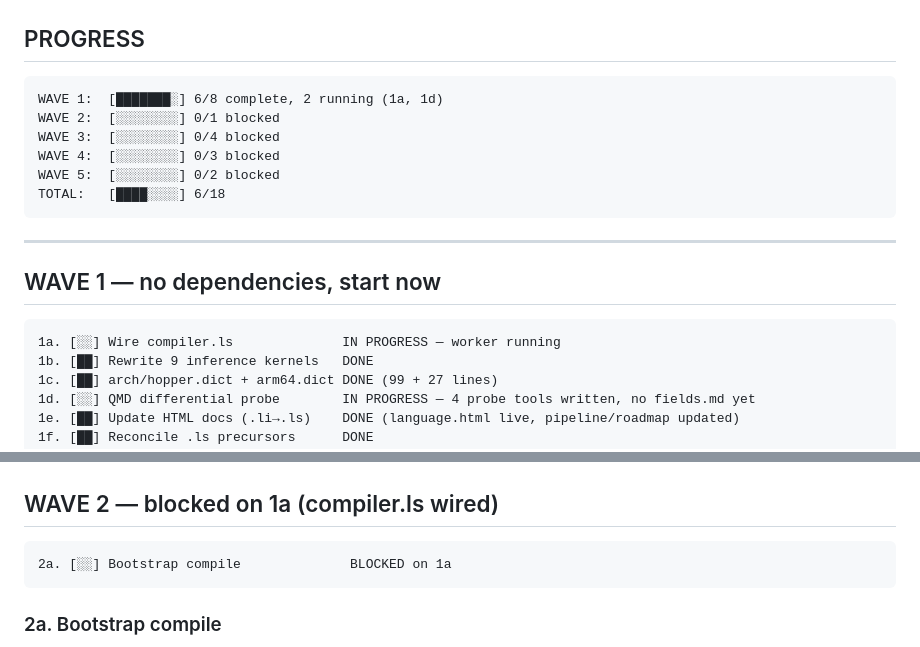
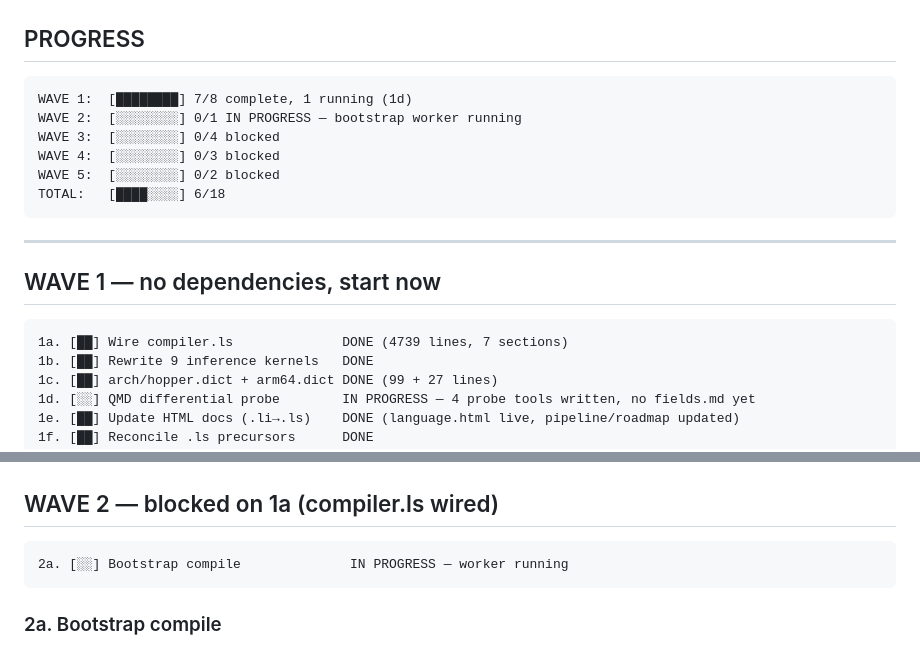
Before and after one commit to quivent/lithos, a Markdown page: PLAN.md, 2 parts joined by grey strips. Rendered like a GitHub page.

Commit message:
PLAN: 1a DONE. Wave 2 dispatched (bootstrap compile).

````diff
--- a/PLAN.md
+++ b/PLAN.md
@@ -7,8 +7,8 @@ Everything that can run simultaneously does. Blocked items wait.
 ## PROGRESS
 
 ```
-WAVE 1:  [███████░] 6/8 complete, 2 running (1a, 1d)
-WAVE 2:  [░░░░░░░░] 0/1 blocked
+WAVE 1:  [████████] 7/8 complete, 1 running (1d)
+WAVE 2:  [░░░░░░░░] 0/1 IN PROGRESS — bootstrap worker running
 WAVE 3:  [░░░░░░░░] 0/4 blocked
 WAVE 4:  [░░░░░░░░] 0/3 blocked
 WAVE 5:  [░░░░░░░░] 0/2 blocked
@@ -20,7 +20,7 @@ TOTAL:   [████░░░░] 6/18
 ## WAVE 1 — no dependencies, start now
 
 ```
-1a. [░░] Wire compiler.ls              IN PROGRESS — worker running
+1a. [██] Wire compiler.ls              DONE (4739 lines, 7 sections)
 1b. [██] Rewrite 9 inference kernels   DONE
 1c. [██] arch/hopper.dict + arm64.dict DONE (99 + 27 lines)
 1d. [░░] QMD differential probe        IN PROGRESS — 4 probe tools written, no fields.md yet
@@ -97,7 +97,7 @@ TOTAL:   [████░░░░] 6/18
 ## WAVE 2 — blocked on 1a (compiler.ls wired)
 
 ```
-2a. [░░] Bootstrap compile              BLOCKED on 1a
+2a. [░░] Bootstrap compile              IN PROGRESS — worker running
 ```
 
 ### 2a. Bootstrap compile
````
